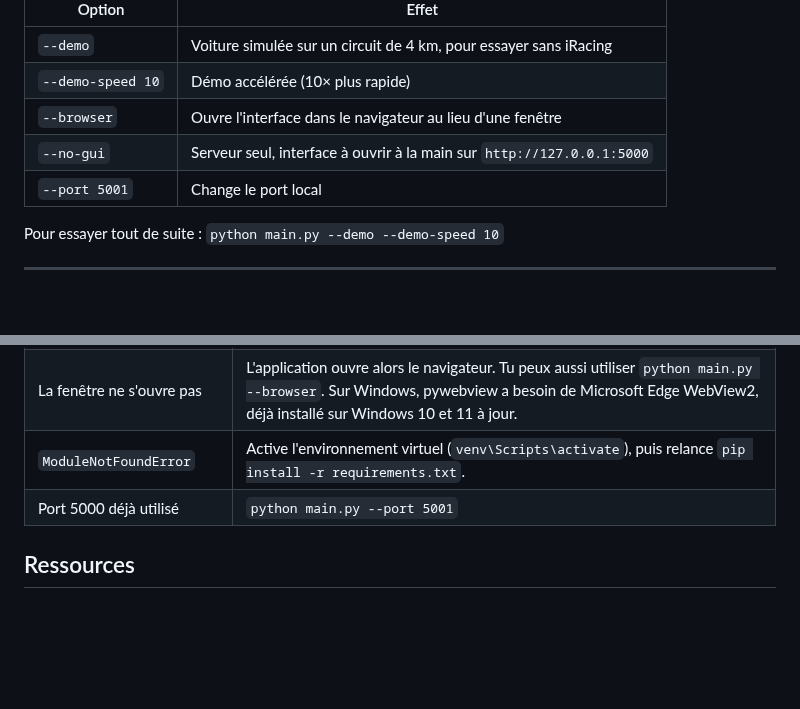
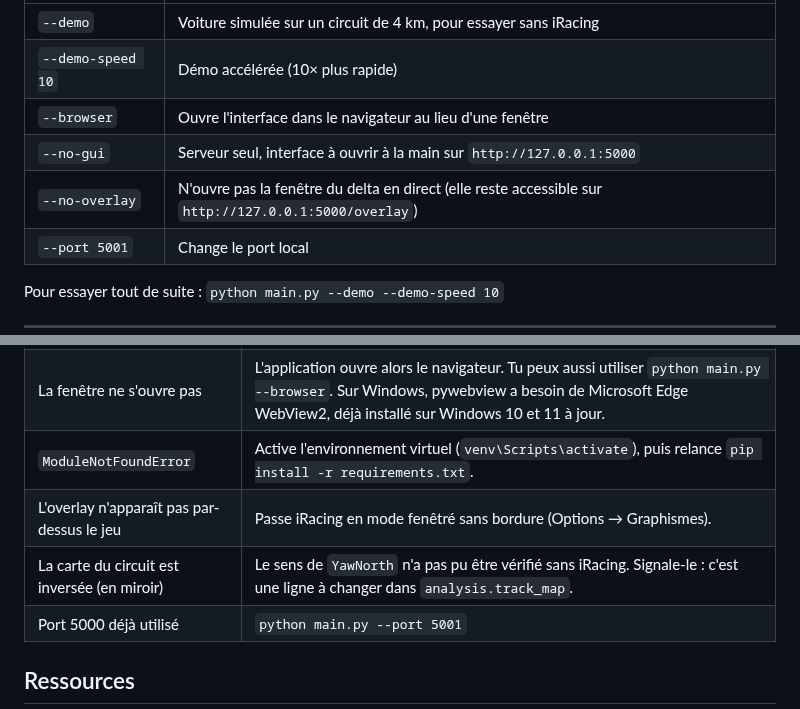
Before and after one commit to BrayanSLL/iracingTracker, a Markdown page: README.md, 2 parts joined by grey strips. GitHub-like rendering; blank space fills up the shorter version.

```diff
--- a/README.md
+++ b/README.md
@@ -76,6 +99,7 @@ L'application peut rester ouverte en permanence, elle se reconnecte toute seule
 | `--demo-speed 10` | Démo accélérée (10× plus rapide) |
 | `--browser` | Ouvre l'interface dans le navigateur au lieu d'une fenêtre |
 | `--no-gui` | Serveur seul, interface à ouvrir à la main sur `http://127.0.0.1:5000` |
+| `--no-overlay` | N'ouvre pas la fenêtre du delta en direct (elle reste accessible sur `http://127.0.0.1:5000/overlay`) |
 | `--port 5001` | Change le port local |
 
 Pour essayer tout de suite : `python main.py --demo --demo-speed 10`
@@ -205,6 +240,8 @@ Un tour gêné par le trafic fausse aussi la comparaison.
 | Le premier tour est marqué « stand » | Normal : c'est l'out-lap. |
 | La fenêtre ne s'ouvre pas | L'application ouvre alors le navigateur. Tu peux aussi utiliser `python main.py --browser`. Sur Windows, pywebview a besoin de Microsoft Edge WebView2, déjà installé sur Windows 10 et 11 à jour. |
 | `ModuleNotFoundError` | Active l'environnement virtuel (`venv\Scripts\activate`), puis relance `pip install -r requirements.txt`. |
+| L'overlay n'apparaît pas par-dessus le jeu | Passe iRacing en mode fenêtré sans bordure (Options → Graphismes). |
+| La carte du circuit est inversée (en miroir) | Le sens de `YawNorth` n'a pas pu être vérifié sans iRacing. Signale-le : c'est une ligne à changer dans `analysis.track_map`. |
 | Port 5000 déjà utilisé | `python main.py --port 5001` |
 
 ## Ressources
```
Also changed, not shown: other parts of README.md (+42 -8 lines), docs/analyse.png (added), docs/overlay.png (added), 11 other files.
